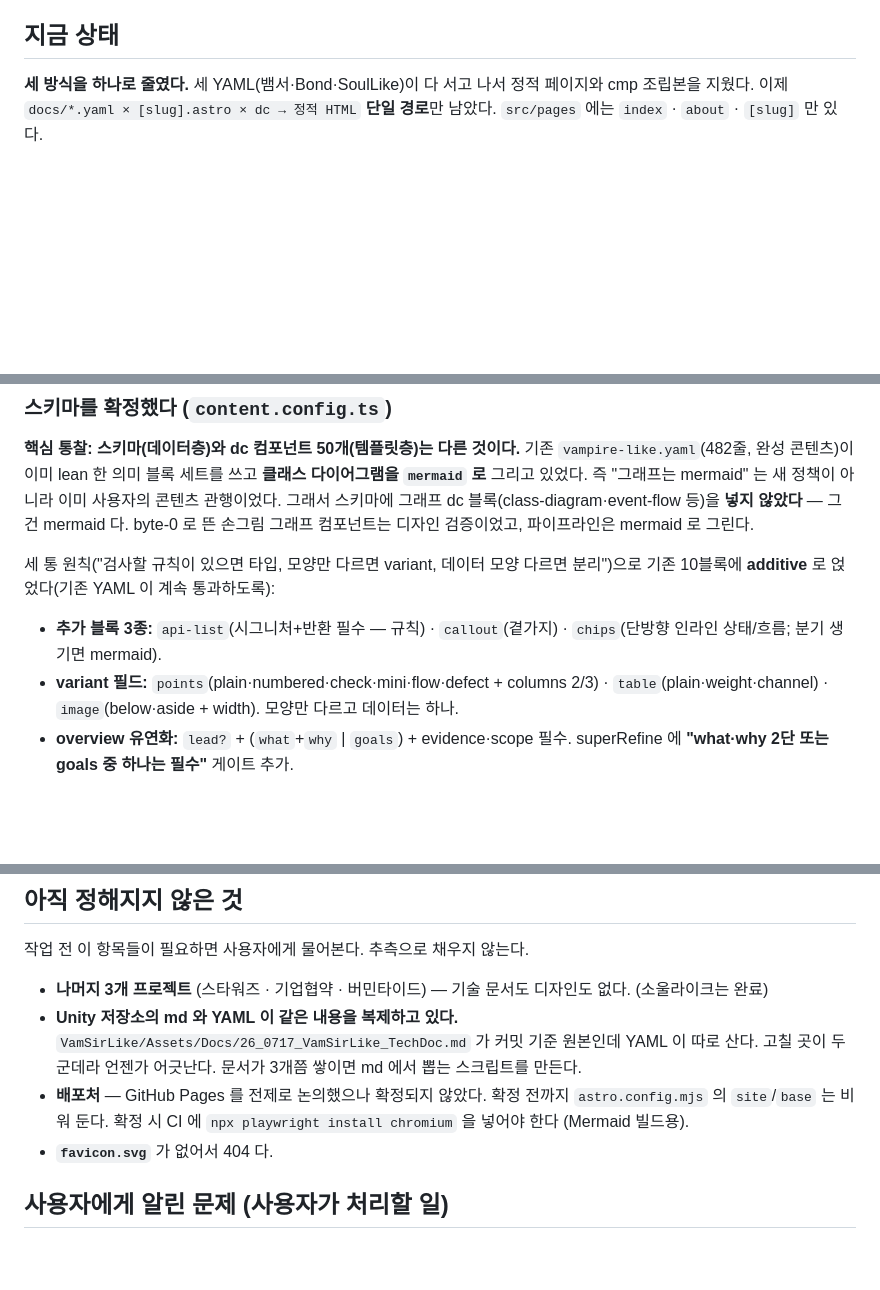
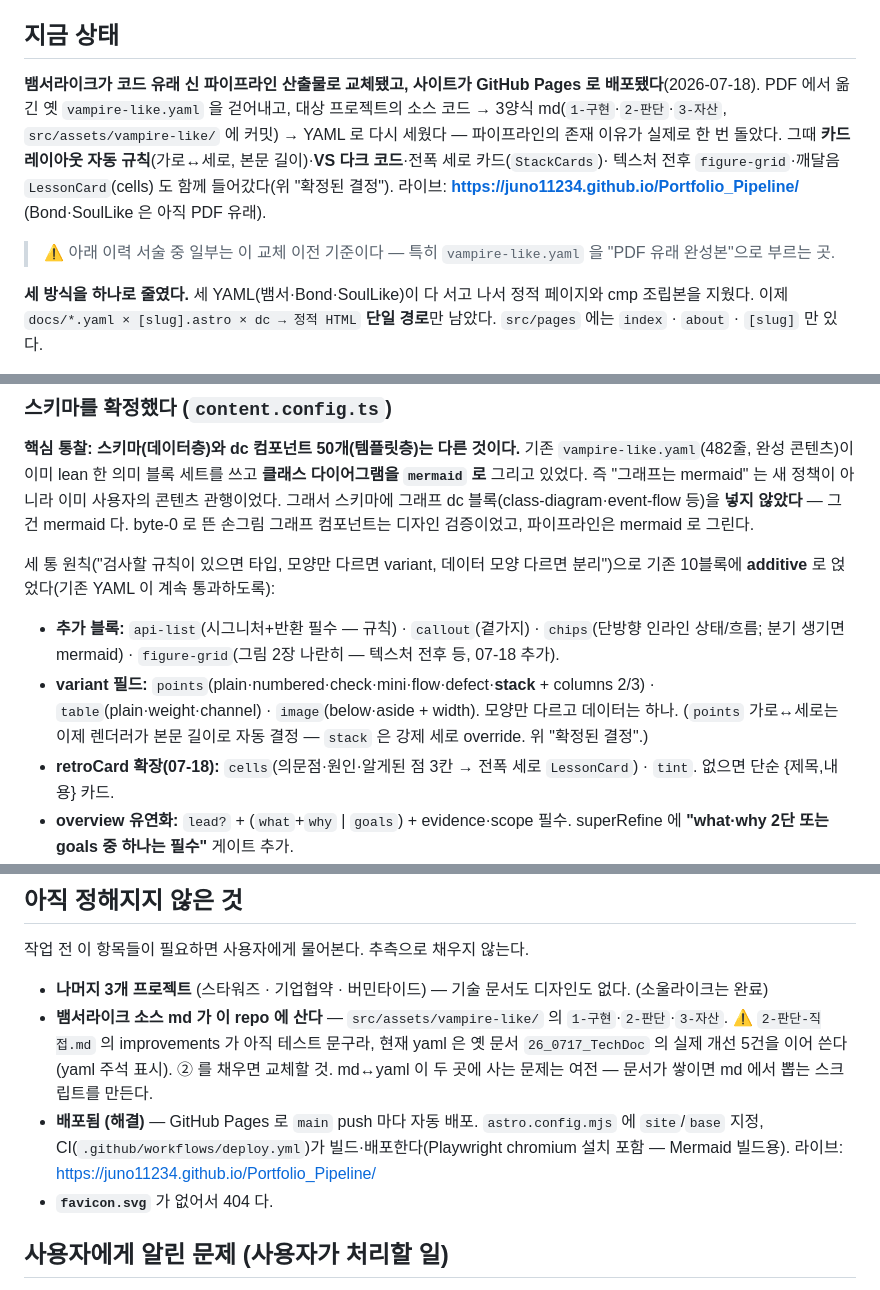
Before and after one commit to juno11234/Portfolio_Pipeline, a Markdown page: CLAUDE.md, 3 parts joined by grey strips. Drawn GitHub-style; blank space fills up the shorter version.

Commit message:
docs(CLAUDE.md): 최신화 — 뱀서라이크 코드유래 교체·배포 완료·신규 컴포넌트 반영
- 지금 상태: 뱀서라이크를 코드→md→YAML 로 교체 + GitHub Pages 배포 명시
- 아직 정해지지 않은 것: 배포 '해결'로 갱신, 소스 md 위치 반영
- 컴포넌트/블록: StackCards(authored)·figure-grid·points stack·retroCard cells 반영
- 원본자료: 뱀서는 더 이상 PDF 유래 아님 표시

Co-Authored-By: Claude Opus 4.8 <noreply@anthropic.com>

```diff
--- a/CLAUDE.md
+++ b/CLAUDE.md
@@ -227,6 +228,14 @@ Read 도구는 poppler 를 못 찾으므로 직접 렌더링한 PNG 를 읽는
 
 ## 지금 상태
 
+**뱀서라이크가 코드 유래 신 파이프라인 산출물로 교체됐고, 사이트가 GitHub Pages 로 배포됐다**(2026-07-18).
+PDF 에서 옮긴 옛 `vampire-like.yaml` 을 걷어내고, 대상 프로젝트의 소스 코드 → 3양식 md(`1-구현`·`2-판단`·`3-자산`,
+`src/assets/vampire-like/` 에 커밋) → YAML 로 다시 세웠다 — 파이프라인의 존재 이유가 실제로 한 번 돌았다.
+그때 **카드 레이아웃 자동 규칙**(가로↔세로, 본문 길이)·**VS 다크 코드**·전폭 세로 카드(`StackCards`)·
+텍스처 전후 `figure-grid`·깨달음 `LessonCard`(cells) 도 함께 들어갔다(위 "확정된 결정").
+라이브: **https://juno11234.github.io/Portfolio_Pipeline/** (Bond·SoulLike 은 아직 PDF 유래).
+> ⚠ 아래 이력 서술 중 일부는 이 교체 이전 기준이다 — 특히 `vampire-like.yaml` 을 "PDF 유래 완성본"으로 부르는 곳.
+
 **세 방식을 하나로 줄였다.** 세 YAML(뱀서·Bond·SoulLike)이 다 서고 나서 정적 페이지와 cmp 조립본을
 지웠다. 이제 `docs/*.yaml × [slug].astro × dc → 정적 HTML` **단일 경로**만 남았다.
 `src/pages` 에는 `index` · `about` · `[slug]` 만 있다.
@@ -322,10 +335,12 @@ CLAUDE.md 규율("두 문서로도 부족할 수 있다") 그대로다. 스냅
 세 통 원칙("검사할 규칙이 있으면 타입, 모양만 다르면 variant, 데이터 모양 다르면 분리")으로
 기존 10블록에 **additive** 로 얹었다(기존 YAML 이 계속 통과하도록):
 
-- **추가 블록 3종:** `api-list`(시그니처+반환 필수 — 규칙) · `callout`(곁가지) ·
-  `chips`(단방향 인라인 상태/흐름; 분기 생기면 mermaid).
-- **variant 필드:** `points`(plain·numbered·check·mini·flow·defect + columns 2/3) ·
+- **추가 블록:** `api-list`(시그니처+반환 필수 — 규칙) · `callout`(곁가지) ·
+  `chips`(단방향 인라인 상태/흐름; 분기 생기면 mermaid) · `figure-grid`(그림 2장 나란히 — 텍스처 전후 등, 07-18 추가).
+- **variant 필드:** `points`(plain·numbered·check·mini·flow·defect·**stack** + columns 2/3) ·
   `table`(plain·weight·channel) · `image`(below·aside + width). 모양만 다르고 데이터는 하나.
+  (`points` 가로↔세로는 이제 렌더러가 본문 길이로 자동 결정 — `stack` 은 강제 세로 override. 위 "확정된 결정".)
+- **retroCard 확장(07-18):** `cells`(의문점·원인·알게된 점 3칸 → 전폭 세로 `LessonCard`) · `tint`. 없으면 단순 {제목,내용} 카드.
 - **overview 유연화:** `lead?` + (`what`+`why` | `goals`) + evidence·scope 필수.
   superRefine 에 **"what·why 2단 또는 goals 중 하나는 필수"** 게이트 추가.
 - **retrospective 유연화:** 서술을 자유 `parts[]` 로 열되 **debt·plan 은 필수 유지**(게이트).
@@ -448,12 +463,12 @@ dc 로 그리고 본문은 DocBlock 에 넘긴다.
 작업 전 이 항목들이 필요하면 사용자에게 물어본다. 추측으로 채우지 않는다.
 
 - **나머지 3개 프로젝트** (스타워즈 · 기업협약 · 버민타이드) — 기술 문서도 디자인도 없다. (소울라이크는 완료)
-- **Unity 저장소의 md 와 YAML 이 같은 내용을 복제하고 있다.**
-  `VamSirLike/Assets/Docs/26_0717_VamSirLike_TechDoc.md` 가 커밋 기준 원본인데 YAML 이 따로 산다.
-  고칠 곳이 두 군데라 언젠가 어긋난다. 문서가 3개쯤 쌓이면 md 에서 뽑는 스크립트를 만든다.
-- **배포처** — GitHub Pages 를 전제로 논의했으나 확정되지 않았다. 확정 전까지
-  `astro.config.mjs` 의 `site`/`base` 는 비워 둔다.
-  확정 시 CI 에 `npx playwright install chromium` 을 넣어야 한다 (Mermaid 빌드용).
+- **뱀서라이크 소스 md 가 이 repo 에 산다** — `src/assets/vampire-like/` 의 `1-구현`·`2-판단`·`3-자산`.
+  ⚠ `2-판단-직접.md` 의 improvements 가 아직 테스트 문구라, 현재 yaml 은 옛 문서 `26_0717_TechDoc` 의 실제 개선
+  5건을 이어 쓴다(yaml 주석 표시). ② 를 채우면 교체할 것. md↔yaml 이 두 곳에 사는 문제는 여전 — 문서가 쌓이면 md 에서 뽑는 스크립트를 만든다.
+- **배포됨 (해결)** — GitHub Pages 로 `main` push 마다 자동 배포. `astro.config.mjs` 에 `site`/`base` 지정,
+  CI(`.github/workflows/deploy.yml`)가 빌드·배포한다(Playwright chromium 설치 포함 — Mermaid 빌드용).
+  라이브: https://juno11234.github.io/Portfolio_Pipeline/
 - **`favicon.svg`** 가 없어서 404 다.
 
 ## 사용자에게 알린 문제 (사용자가 처리할 일)
```
Also changed, not shown: other parts of CLAUDE.md (+5 -0 lines).
